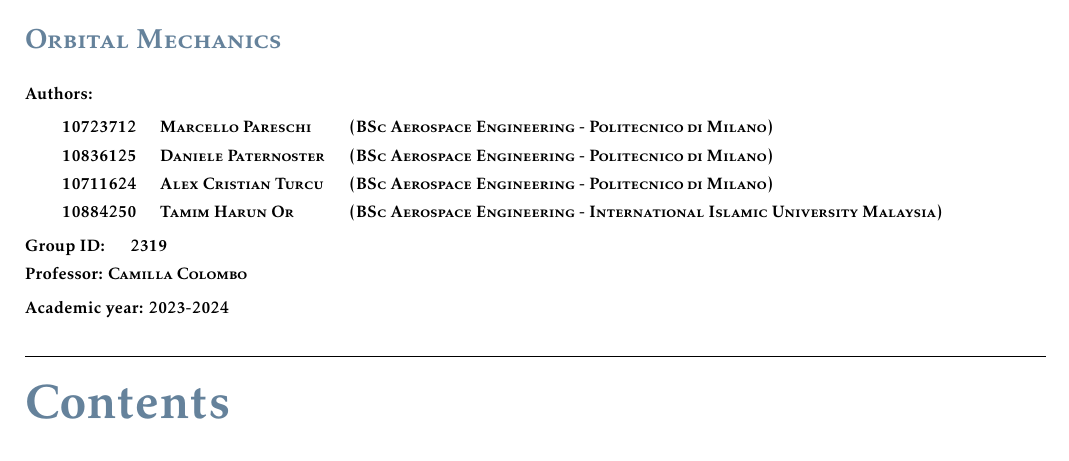
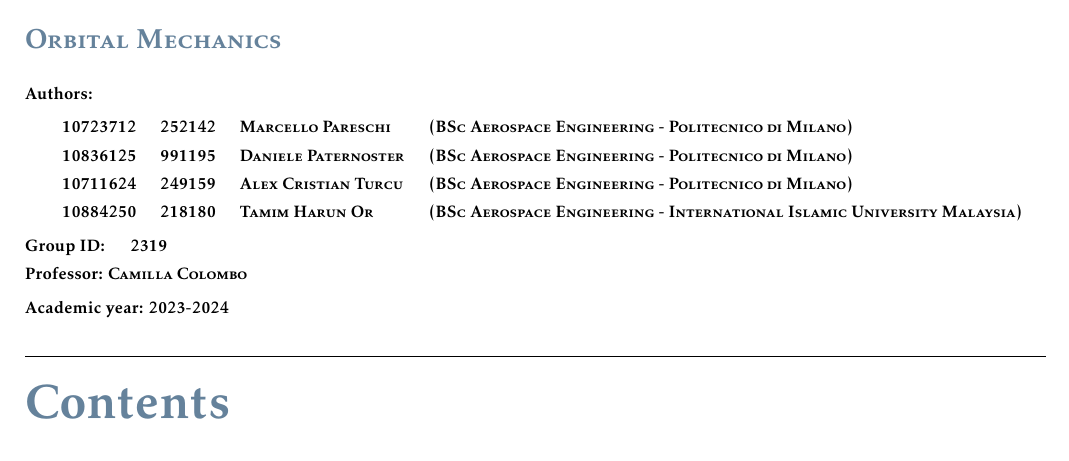
Before and after one commit to turcualexd/Orbital-project, a LaTeX thesis (Report/Orbital_report.tex): part of page 1 of 20, cut so that both start at the same text. Compiled offline with pdfLaTeX.

Commit message:
Last report

```diff
--- a/Report/Orbital_report.tex
+++ b/Report/Orbital_report.tex
@@ -198,11 +198,11 @@
 \renewcommand{\title}{Interplanetary trajectory design and planetary perturbations analysis}
 
 \newcommand{\authors}{
-\begin{tabular}{rll}
-    10723712	&	Marcello Pareschi	&	(BSc Aerospace Engineering - Politecnico di Milano)\\
-    10836125	&	Daniele Paternoster	&	(BSc Aerospace Engineering - Politecnico di Milano)\\
-    10711624	&	Alex Cristian Turcu	&	(BSc Aerospace Engineering - Politecnico di Milano)\\
-    10884250	&	Tamim Harun	Or		&	(BSc Aerospace Engineering - International Islamic University Malaysia)
+\begin{tabular}{rrll}
+    10723712	&	252142	&	Marcello Pareschi	&	(BSc Aerospace Engineering - Politecnico di Milano)\\
+    10836125	&	991195	&	Daniele Paternoster	&	(BSc Aerospace Engineering - Politecnico di Milano)\\
+    10711624	&	249159	&	Alex Cristian Turcu	&	(BSc Aerospace Engineering - Politecnico di Milano)\\
+    10884250	&	218180	&	Tamim Harun	Or		&	(BSc Aerospace Engineering - International Islamic University Malaysia)
 \end{tabular}
 }
 
```
Also changed, not shown: 3 other files.
